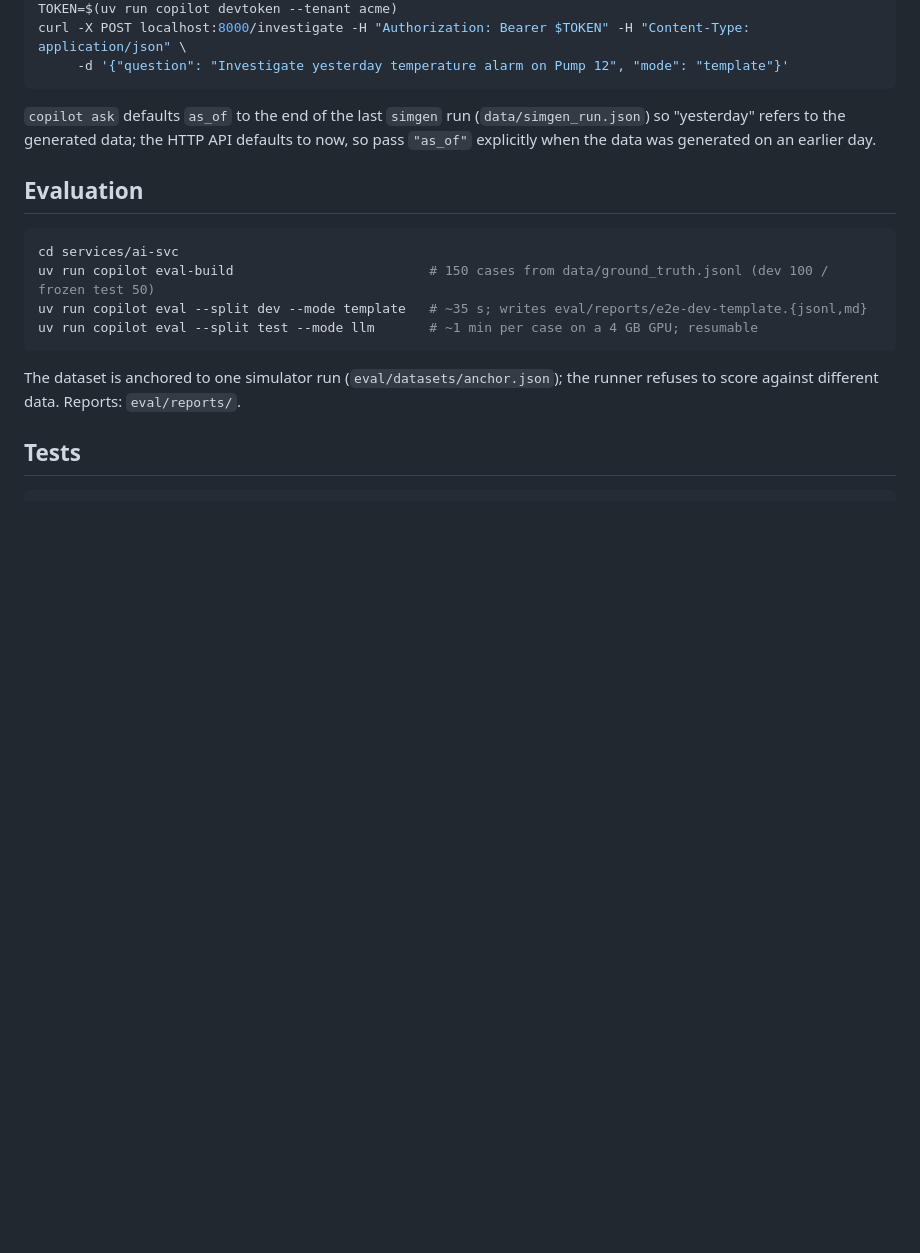
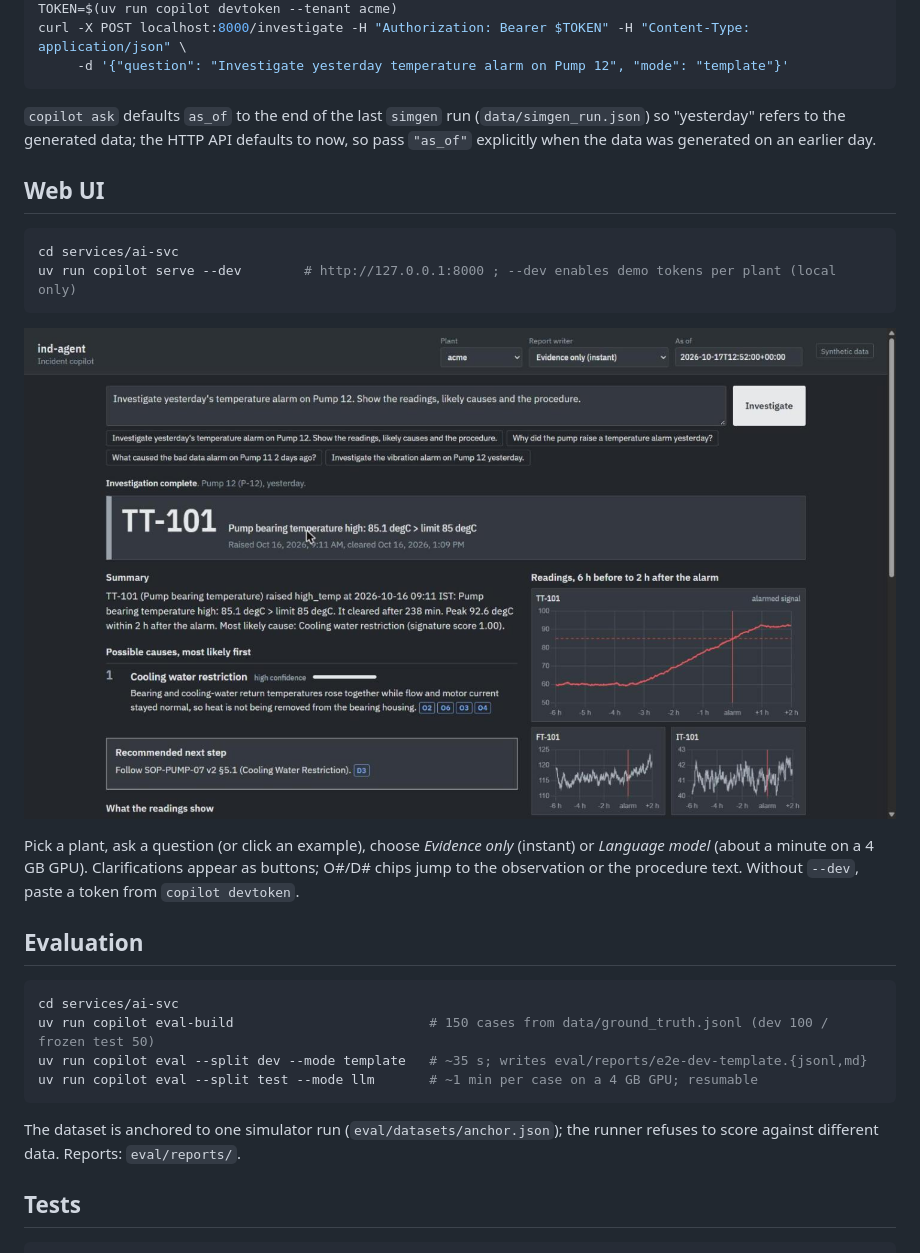
Before and after one commit to Harip98/ind-agent, a Markdown page: README.md, the part around the change. Drawn GitHub-style; pictures changed too: docs/img/ui-demo.jpg (added); blank space fills up the shorter version.

Commit message:
feat(ui): incident investigation page with trends, citations and clarification flow

````diff
--- a/README.md
+++ b/README.md
@@ -51,6 +51,17 @@ curl -X POST localhost:8000/investigate -H "Authorization: Bearer $TOKEN" -H "Co
 ```
 `copilot ask` defaults `as_of` to the end of the last `simgen` run (`data/simgen_run.json`) so "yesterday" refers to the generated data; the HTTP API defaults to now, so pass `"as_of"` explicitly when the data was generated on an earlier day.
 
+## Web UI
+```bash
+cd services/ai-svc
+uv run copilot serve --dev        # http://127.0.0.1:8000 ; --dev enables demo tokens per plant (local only)
+```
+![Incident copilot UI: Pump 12 bearing temperature alarm](docs/img/ui-demo.jpg)
+
+Pick a plant, ask a question (or click an example), choose *Evidence only* (instant) or *Language
+model* (about a minute on a 4 GB GPU). Clarifications appear as buttons; O#/D# chips jump to the
+observation or the procedure text. Without `--dev`, paste a token from `copilot devtoken`.
+
 ## Evaluation
 ```bash
 cd services/ai-svc
````
Also changed, not shown: docs/architecture.md (+3 -1 lines), docs/plan.md (+1 -1 lines), 3 other files.
